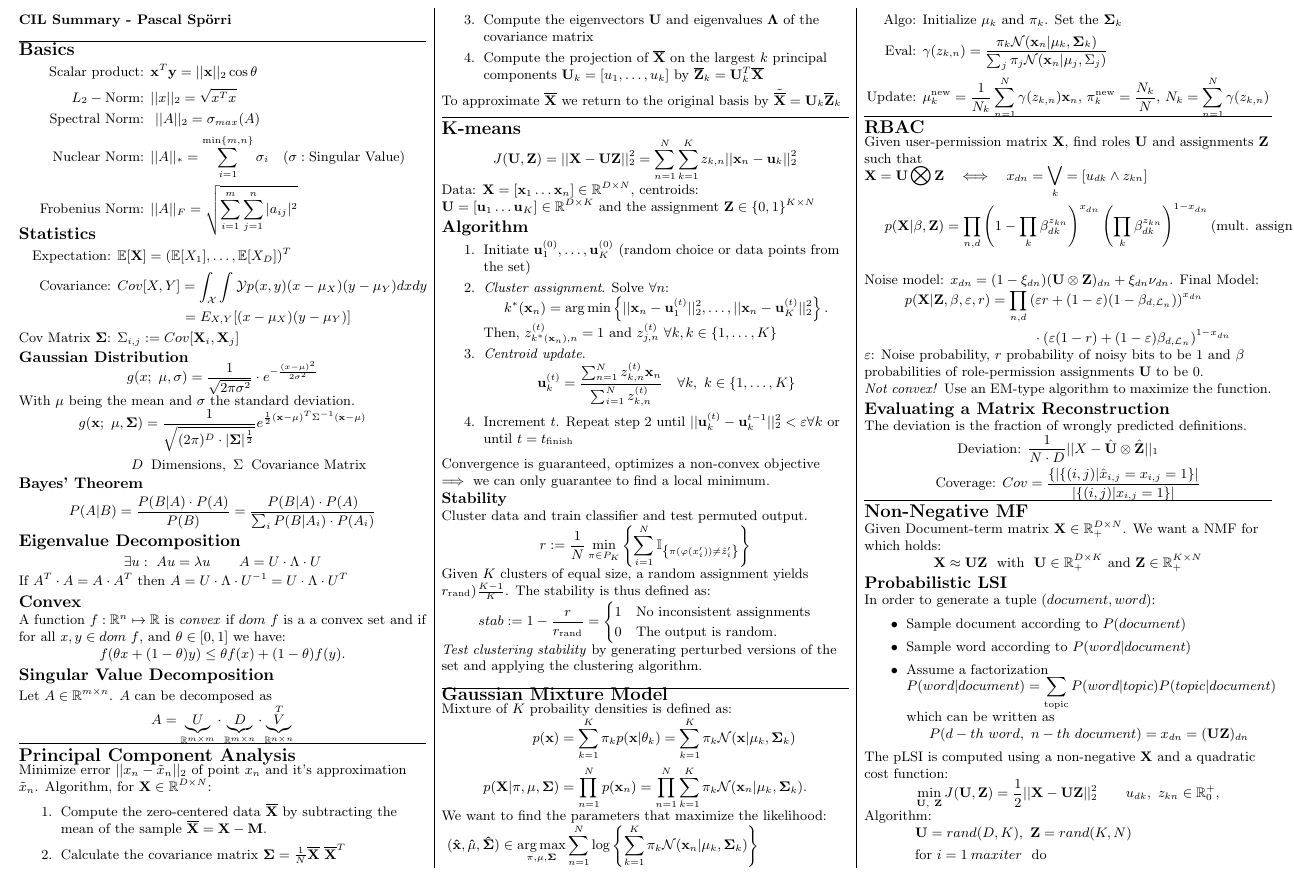
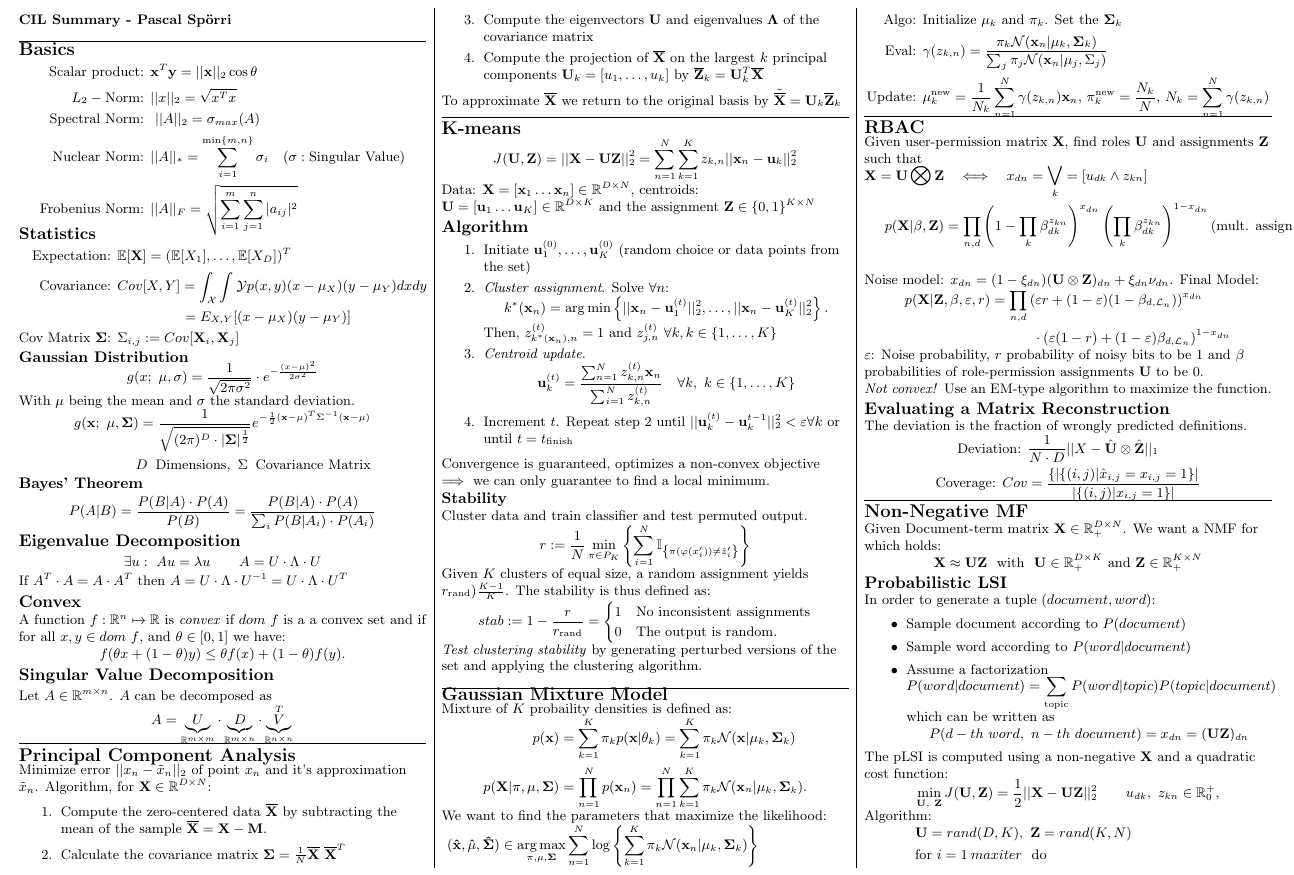
Before and after one commit to pspoerri/summaries, a LaTeX document (computational intelligence lab/zf.tex): part of page 1 of 2, cut so that both start at the same text. Compiled offline with pdfLaTeX.

Commit message:
Error in multivariate gaussian distribution

```diff
--- a/computational intelligence lab/zf.tex
+++ b/computational intelligence lab/zf.tex
@@ -122,7 +122,7 @@
 \end{align*}
 With $\mu$ being the mean and $\sigma$ the standard deviation.
 \begin{align*}
- g(\mathbf x;\ \mathbf \mu, \mathbf \Sigma) = {1\over \sqrt{(2\pi)^D \cdot |\mathbf \Sigma|^{1\over 2}}} e^{\frac{1}{2} (\mathbf x - \mathbf \mu)^T  \Sigma^{-1}  (\mathbf x - \mathbf \mu)}\\
+ g(\mathbf x;\ \mathbf \mu, \mathbf \Sigma) = {1\over \sqrt{(2\pi)^D \cdot |\mathbf \Sigma|^{1\over 2}}} e^{-\frac{1}{2} (\mathbf x - \mathbf \mu)^T  \Sigma^{-1}  (\mathbf x - \mathbf \mu)}\\
  D\:\ \text{Dimensions},\ \Sigma\:\ \text{Covariance Matrix}
 \end{align*}
 \subsubsection{Bayes' Theorem}
```
Also changed, not shown: computational intelligence lab/zf.pdf.
